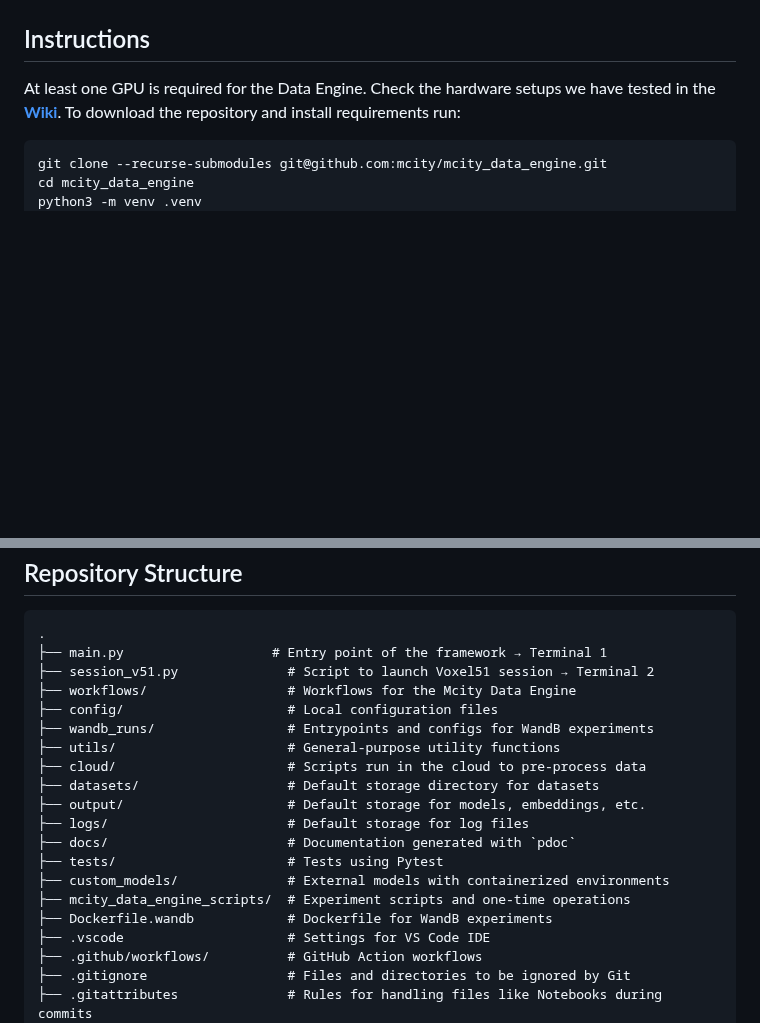
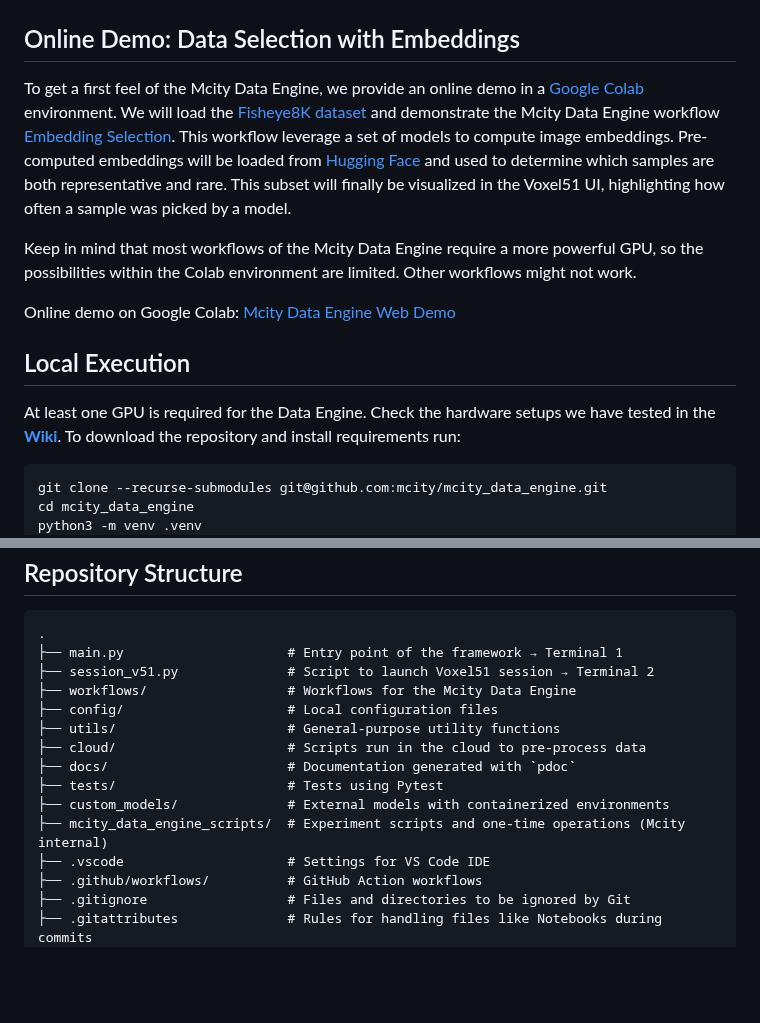
Before and after one commit to mcity/mcity_data_engine, a Markdown page: README.md, 2 parts joined by grey strips. Rendered like a GitHub page; blank space fills up the shorter version.

Commit message:
Added Mcity Data Engine Web Demo

````diff
--- a/README.md
+++ b/README.md
@@ -45,7 +55,17 @@ width="15%">
 </a>
 </p>
 
-## Instructions
+## Online Demo: Data Selection with Embeddings
+
+To get a first feel of the Mcity Data Engine, we provide an online demo in a [Google Colab](https://colab.research.google.com/github/mcity/mcity_data_engine/blob/main/fish_eye_8k_colab.ipynb) environment. We will load the [Fisheye8K dataset](https://huggingface.co/datasets/Voxel51/fisheye8k) and demonstrate the Mcity Data Engine workflow [Embedding Selection](https://github.com/mcity/mcity_data_engine/wiki/Workflows#embedding-selection). This workflow leverage a set of models to compute image embeddings. Pre-computed embeddings will be loaded from [Hugging Face](https://huggingface.co/mcity-data-engine) and used to determine which samples are both representative and rare. This subset will finally be visualized in the Voxel51 UI, highlighting how often a sample was picked by a model.
+
+Keep in mind that most workflows of the Mcity Data Engine require a more powerful GPU, so the possibilities within the Colab environment are limited. Other workflows might not work.
+
+Online demo on Google Colab: [Mcity Data Engine Web Demo](https://colab.research.google.com/github/mcity/mcity_data_engine/blob/main/fish_eye_8k_colab.ipynb
+)
+
+
+## Local Execution
 
 At least one GPU is required for the Data Engine. Check the hardware setups we have tested in the [**Wiki**](https://github.com/mcity/mcity_data_engine/wiki/Environments). To download the repository and install requirements run:
 ```
@@ -99,21 +119,16 @@ git add .gitmodules $(git submodule foreach --quiet 'echo $name')
 ## Repository Structure
 ```
 .
-├── main.py                   # Entry point of the framework → Terminal 1
+├── main.py                     # Entry point of the framework → Terminal 1
 ├── session_v51.py              # Script to launch Voxel51 session → Terminal 2
 ├── workflows/                  # Workflows for the Mcity Data Engine
 ├── config/                     # Local configuration files
-├── wandb_runs/                 # Entrypoints and configs for WandB experiments
 ├── utils/                      # General-purpose utility functions
 ├── cloud/                      # Scripts run in the cloud to pre-process data
-├── datasets/                   # Default storage directory for datasets
-├── output/                     # Default storage for models, embeddings, etc.
-├── logs/                       # Default storage for log files
 ├── docs/                       # Documentation generated with `pdoc`
 ├── tests/                      # Tests using Pytest
 ├── custom_models/              # External models with containerized environments
-├── mcity_data_engine_scripts/  # Experiment scripts and one-time operations
-├── Dockerfile.wandb            # Dockerfile for WandB experiments
+├── mcity_data_engine_scripts/  # Experiment scripts and one-time operations (Mcity internal)
 ├── .vscode                     # Settings for VS Code IDE
 ├── .github/workflows/          # GitHub Action workflows
 ├── .gitignore                  # Files and directories to be ignored by Git
````
Also changed, not shown: other parts of README.md (+10 -0 lines).
